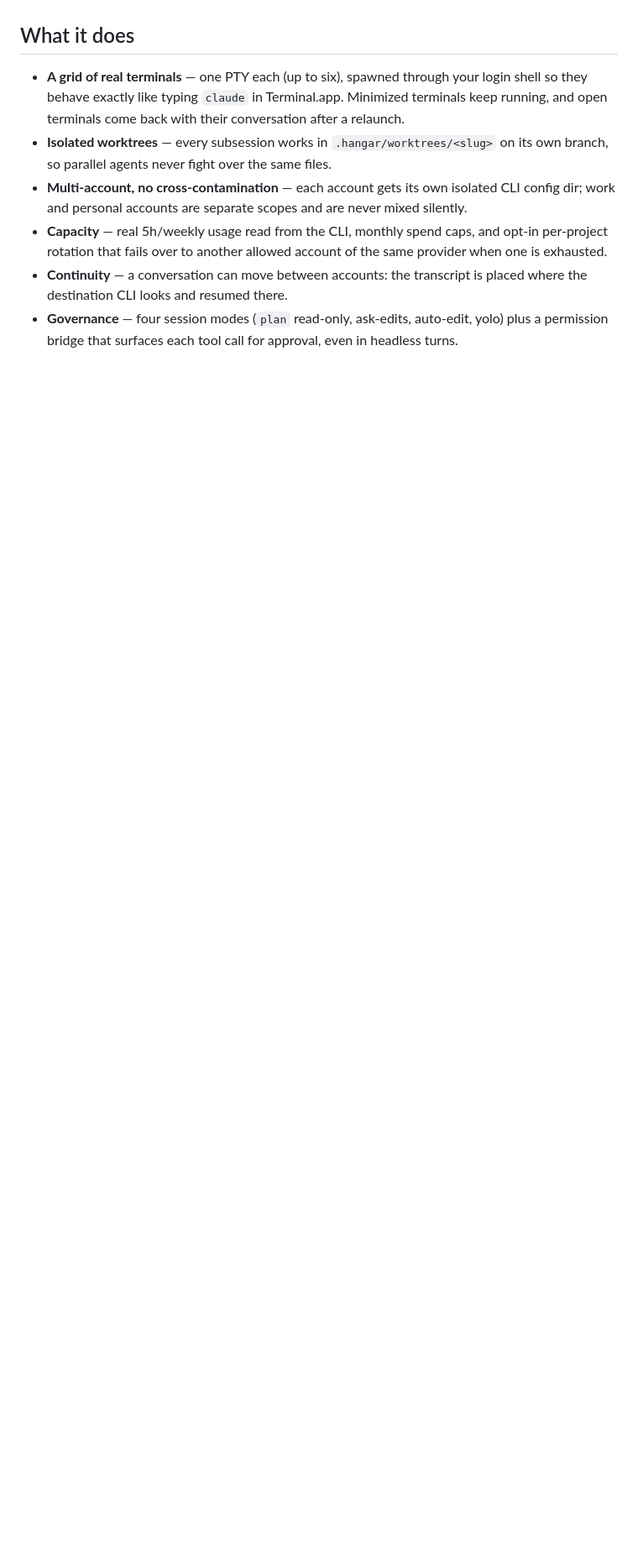
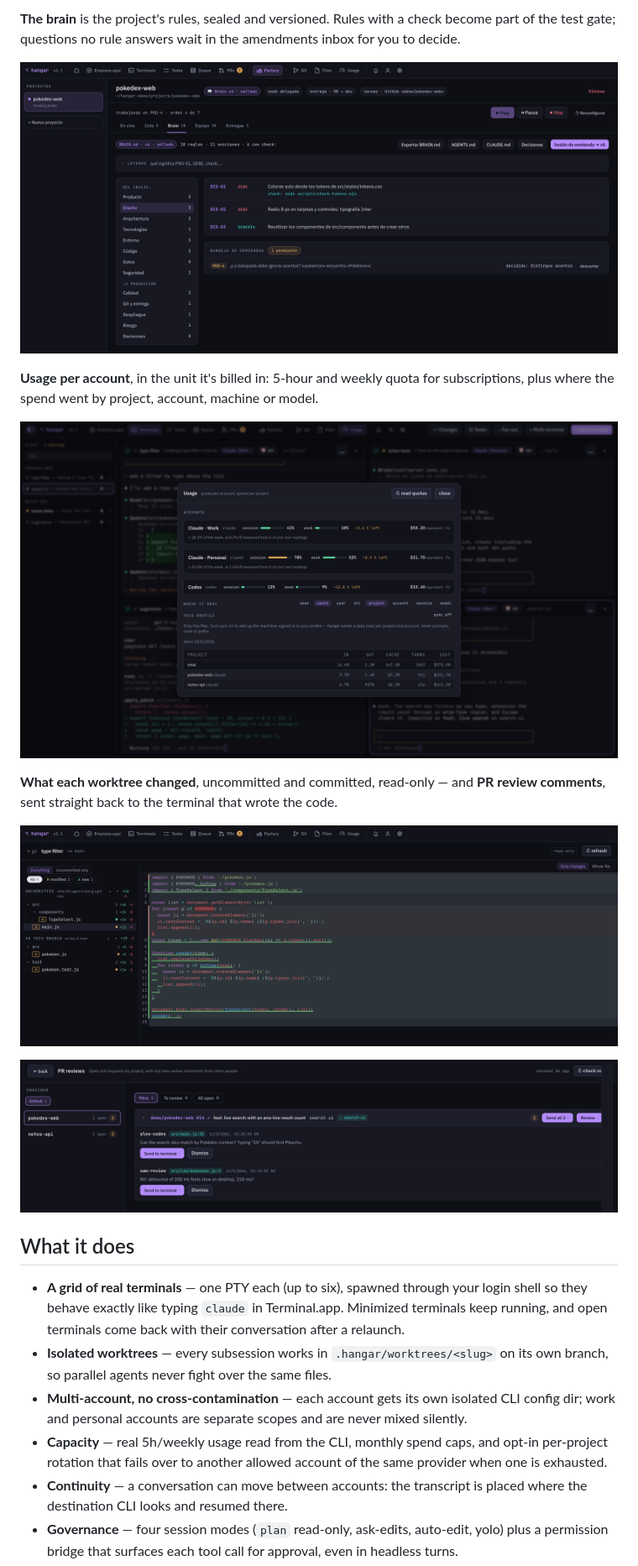
Before and after one commit to killua15/FleetAgent, a Markdown page: README.md, the part around one of its changes. Shown at 84% size. GitHub-like rendering; pictures changed too: docs/screenshots/factory-brain.png (added), docs/screenshots/git-changes.png (added), docs/screenshots/pr-inbox.png (added); blank space fills up the shorter version.

```diff
--- a/README.md
+++ b/README.md
@@ -19,3 +34,19 @@ supported yet" instead of letting you get halfway in.
+**The brain** is the project's rules, sealed and versioned. Rules with a check become part of the test
+gate; questions no rule answers wait in the amendments inbox for you to decide.
+
+![The project brain: rules by section, their checks, and the amendments inbox](docs/screenshots/factory-brain.png)
+
+**Usage per account**, in the unit it's billed in: 5-hour and weekly quota for subscriptions, plus
+where the spend went by project, account, machine or model.
+
+![Quota per account and spend per project](docs/screenshots/usage.png)
+
+**What each worktree changed**, uncommitted and committed, read-only — and **PR review comments**,
+sent straight back to the terminal that wrote the code.
+
+![The changes of a worktree against main](docs/screenshots/git-changes.png)
+
+![Open pull requests with new review comments](docs/screenshots/pr-inbox.png)
 
 ## What it does
 
```
Also changed, not shown: other parts of README.md (+15 -0 lines), docs/screenshots/factory-live.png (added), docs/screenshots/terminal-grid.png (added).
